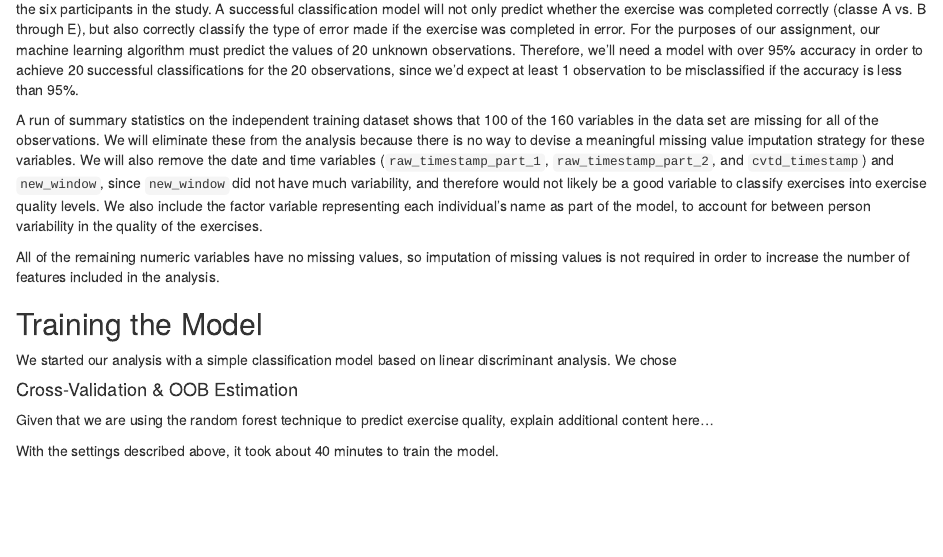
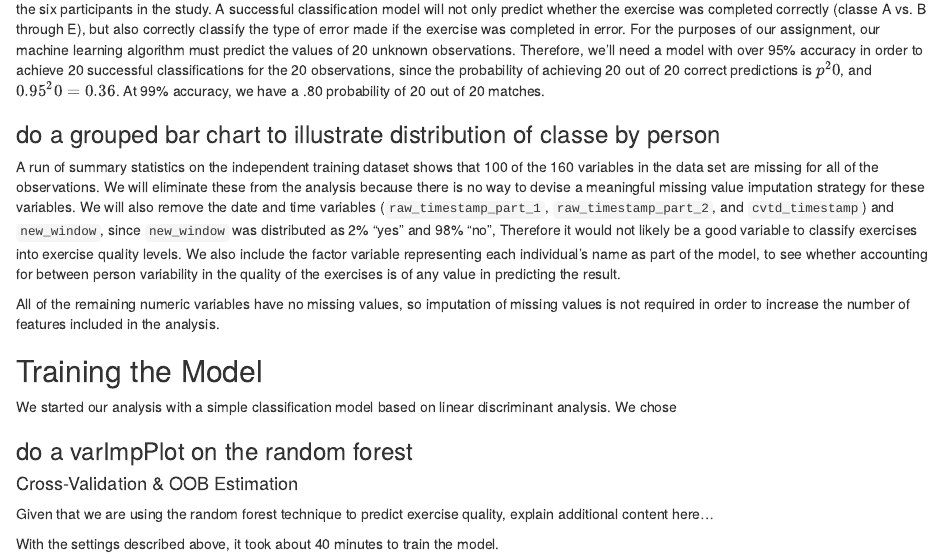
Before and after one commit to lgreski/practicalmachinelearning, an R Markdown document (QuantifiedSelfAnalysis.Rmd): the page in a window 1100 px wide, from 1560 px down. Rendered offline with R 4.5, knitr and Pandoc, with nearby package versions; some code elsewhere in the file could not run offline.

Commit message:
Added content on required accuracy to correctly classify all validation cases, more detailed description for why we removed new_window.

````diff
--- a/QuantifiedSelfAnalysis.Rmd
+++ b/QuantifiedSelfAnalysis.Rmd
@@ -52,15 +52,19 @@ aFrame <- rbind(Counts,Percentages)
 kable(aFrame)
 ```
 
-Category A represents the exercises that were completed according to specification, about 28% of the total number of exercises measured across the six participants in the study. A successful classification model will not only predict whether the exercise was completed correctly (classe A vs. B through E), but also correctly classify the type of error made if the exercise was completed in error. For the purposes of our assignment, our machine learning algorithm  must predict the values of 20 unknown observations. Therefore, we'll need a model with over 95% accuracy in order to achieve 20 successful classifications for the 20 observations, since we'd expect at least 1 observation to be misclassified if the accuracy is less than 95%.
+Category A represents the exercises that were completed according to specification, about 28% of the total number of exercises measured across the six participants in the study. A successful classification model will not only predict whether the exercise was completed correctly (classe A vs. B through E), but also correctly classify the type of error made if the exercise was completed in error. For the purposes of our assignment, our machine learning algorithm  must predict the values of 20 unknown observations. Therefore, we'll need a model with over 95% accuracy in order to achieve 20 successful classifications for the 20 observations, since the probability of achieving 20 out of 20 correct predictions is $p^20$, and $0.95^20 = 0.36$. At 99% accuracy, we have a .80 probability of 20 out of 20 matches.
 
-A run of summary statistics on the independent training dataset shows that 100 of the 160 variables in the data set are missing for all of the observations. We will eliminate these from the analysis because there is no way to devise a meaningful missing value imputation strategy for these variables. We will also remove the date and time variables (`raw_timestamp_part_1`, `raw_timestamp_part_2`, and `cvtd_timestamp`) and `new_window`, since `new_window` did not have much variability, and therefore would not likely be a good variable to classify exercises into exercise quality levels. We also include the factor variable representing each individual's name as part of the model, to account for between person variability in the quality of the exercises.
+### do a grouped bar chart to illustrate distribution of classe by person
+
+A run of summary statistics on the independent training dataset shows that 100 of the 160 variables in the data set are missing for all of the observations. We will eliminate these from the analysis because there is no way to devise a meaningful missing value imputation strategy for these variables. We will also remove the date and time variables (`raw_timestamp_part_1`, `raw_timestamp_part_2`, and `cvtd_timestamp`) and `new_window`, since `new_window` was distributed as 2% "yes" and 98% "no",  Therefore it would not likely be a good variable to classify exercises into exercise quality levels. We also include the factor variable representing each individual's name as part of the model, to see whether accounting for between person variability in the quality of the exercises is of any value in predicting the result.
 
 All of the remaining numeric variables have no missing values, so imputation of missing values is not required in order to increase the number of features included in the analysis.
 
 ## Training the Model
 
 We started our analysis with a simple classification model based on linear discriminant analysis. We chose
+
+### do a varImpPlot on the random forest
 
 #### Cross-Validation & OOB Estimation
 Given that we are using the random forest technique to predict exercise quality, explain additional content here...
````
